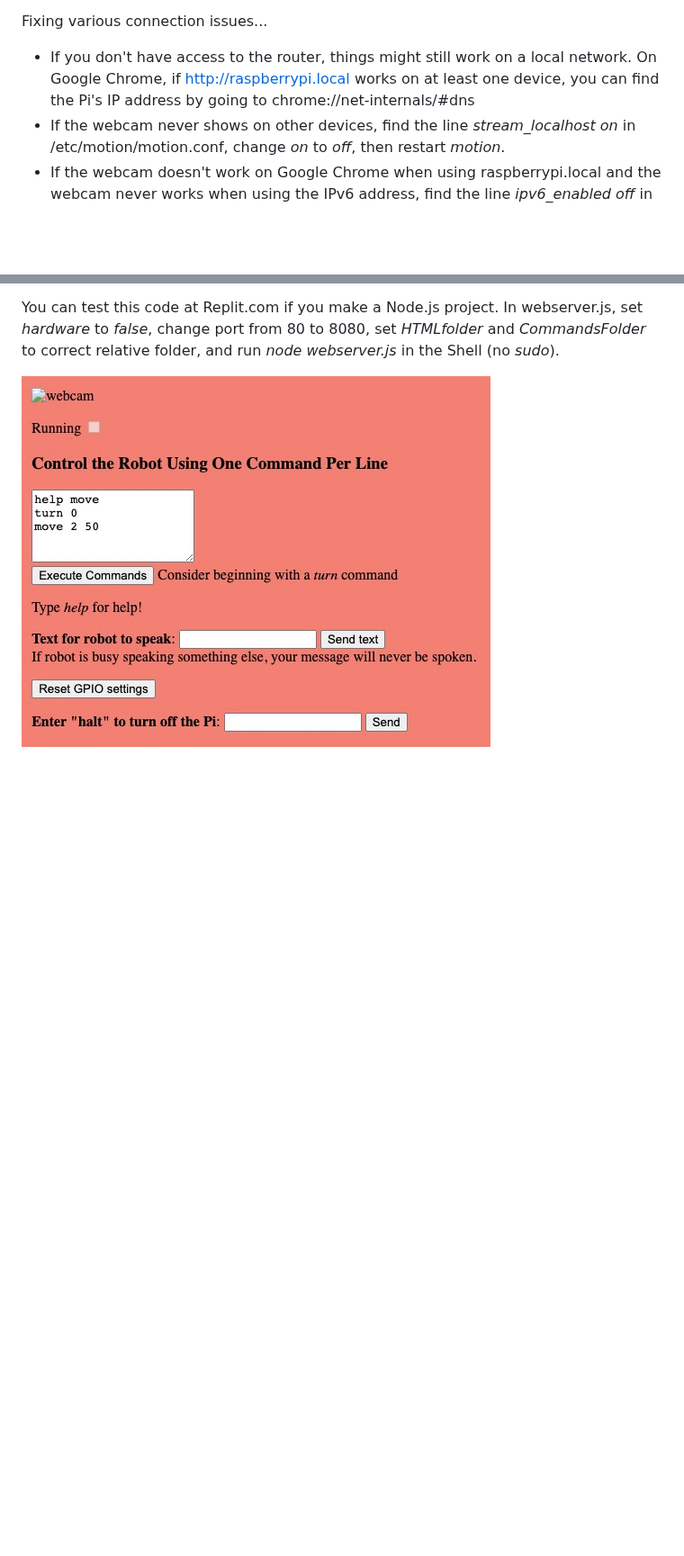
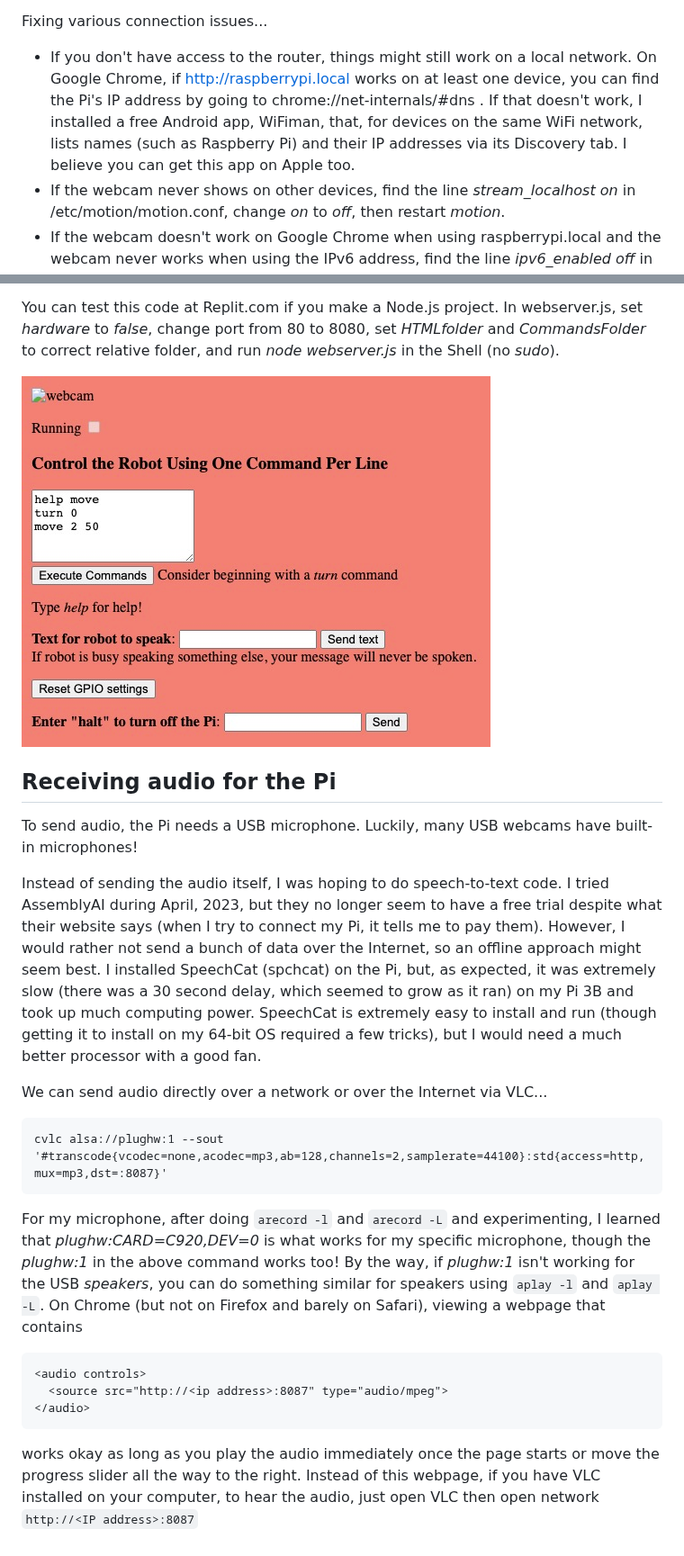
Before and after one commit to hellpig/WebSocket-Raspberry-Pi-robot, a Markdown page: README.md, 2 parts joined by grey strips. Shown at 90% size. Rendered like a GitHub page; blank space fills up the shorter version.

````diff
--- a/README.md
+++ b/README.md
@@ -21,7 +21,7 @@ Nice features...
 - The vertical slider automatically goes back to the middle when you are no longer holding it.
 
 Fixing various connection issues...
-- If you don't have access to the router, things might still work on a local network. On Google Chrome, if [http://raspberrypi.local](http://raspberrypi.local) works on at least one device, you can find the Pi's IP address by going to chrome://net-internals/#dns
+- If you don't have access to the router, things might still work on a local network. On Google Chrome, if [http://raspberrypi.local](http://raspberrypi.local) works on at least one device, you can find the Pi's IP address by going to chrome://net-internals/#dns . If that doesn't work, I installed a free Android app, WiFiman, that, for devices on the same WiFi network, lists names (such as Raspberry Pi) and their IP addresses via its Discovery tab. I believe you can get this app on Apple too.
 - If the webcam never shows on other devices, find the line *stream_localhost on* in /etc/motion/motion.conf, change *on* to *off*, then restart *motion*.
 - If the webcam doesn't work on Google Chrome when using raspberrypi.local and the webcam never works when using the IPv6 address, find the line *ipv6_enabled off* in /etc/motion/motion.conf, change *off* to *on*, then restart *motion*.
 - In /etc/motion/motion.conf, I also had to set **both** the *framerate* and *stream_maxrate* to 15 for the video not to have a huge lag. Setting *ffmpeg_output_movies* to *off* can also be smart so that videos aren't saved on the Pi.
@@ -57,3 +57,22 @@ If you want to create a new command (such as *pause* or *say*), create its file
 You can test this code at Replit.com if you make a Node.js project. In webserver.js, set *hardware* to *false*, change port from 80 to 8080, set *HTMLfolder* and *CommandsFolder* to correct relative folder, and run *node webserver.js* in the Shell (no *sudo*).
 
 ![screenshotScript](screenshotScript.jpg)
+
+
+## Receiving audio for the Pi
+
+To send audio, the Pi needs a USB microphone. Luckily, many USB webcams have built-in microphones!
+
+Instead of sending the audio itself, I was hoping to do speech-to-text code. I tried AssemblyAI during April, 2023, but they no longer seem to have a free trial despite what their website says (when I try to connect my Pi, it tells me to pay them). However, I would rather not send a bunch of data over the Internet, so an offline approach might seem best. I installed SpeechCat (spchcat) on the Pi, but, as expected, it was extremely slow (there was a 30 second delay, which seemed to grow as it ran) on my Pi 3B and took up much computing power. SpeechCat is extremely easy to install and run (though getting it to install on my 64-bit OS required a few tricks), but I would need a much better processor with a good fan.
+
+We can send audio directly over a network or over the Internet via VLC...
+```
+cvlc alsa://plughw:1 --sout '#transcode{vcodec=none,acodec=mp3,ab=128,channels=2,samplerate=44100}:std{access=http,mux=mp3,dst=:8087}'
+```
+For my microphone, after doing `arecord -l` and `arecord -L` and experimenting, I learned that *plughw:CARD=C920,DEV=0* is what works for my specific microphone, though the *plughw:1* in the above command works too! By the way, if *plughw:1* isn't working for the USB *speakers*, you can do something similar for speakers using `aplay -l` and `aplay -L`. On Chrome (but not on Firefox and barely on Safari), viewing a webpage that contains
+```
+<audio controls>
+  <source src="http://<ip address>:8087" type="audio/mpeg">
+</audio>
+```
+works okay as long as you play the audio immediately once the page starts or move the progress slider all the way to the right. Instead of this webpage, if you have VLC installed on your computer, to hear the audio, just open VLC then open network `http://<IP address>:8087`
````
Also changed, not shown: other parts of README.md (+1 -1 lines).
